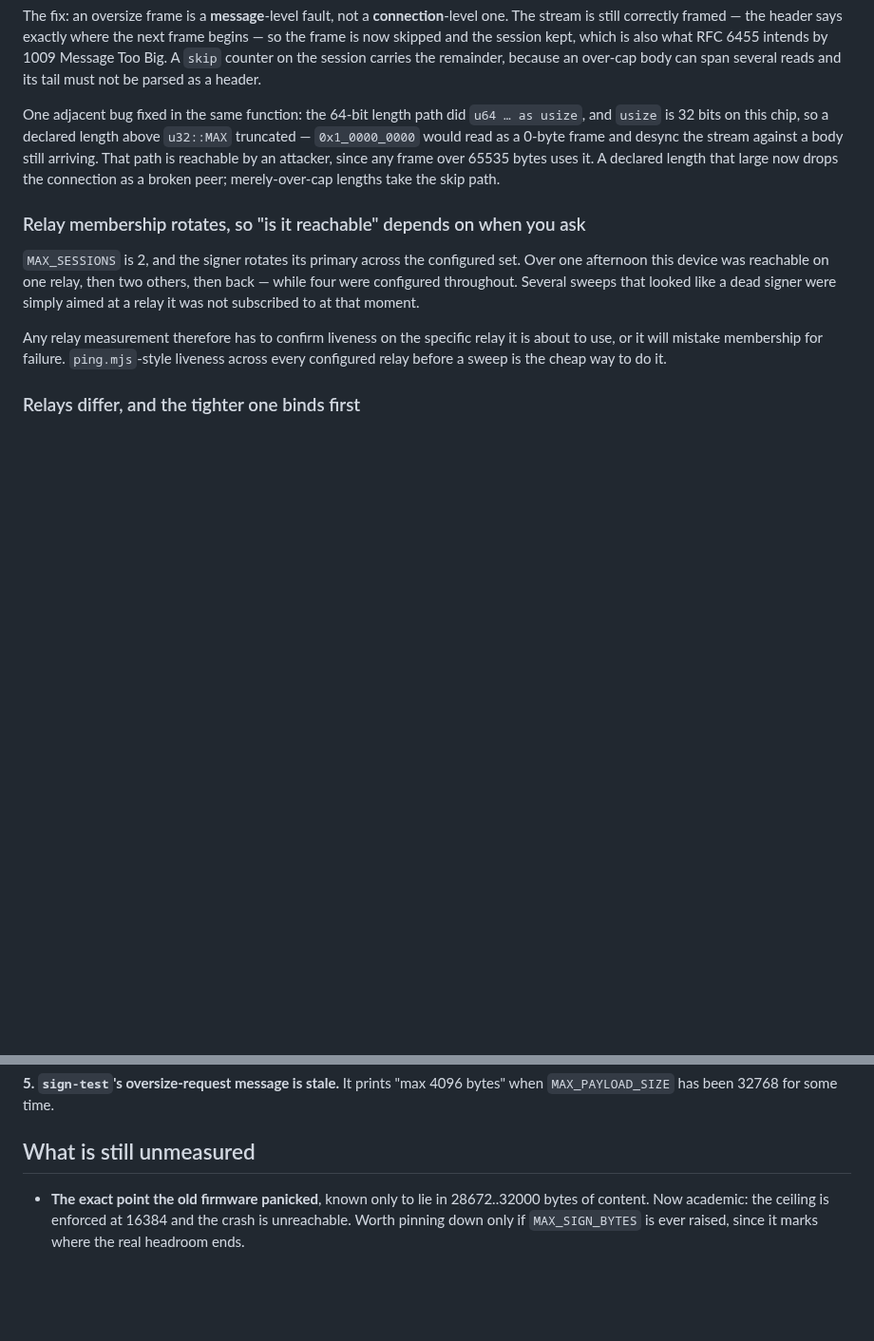
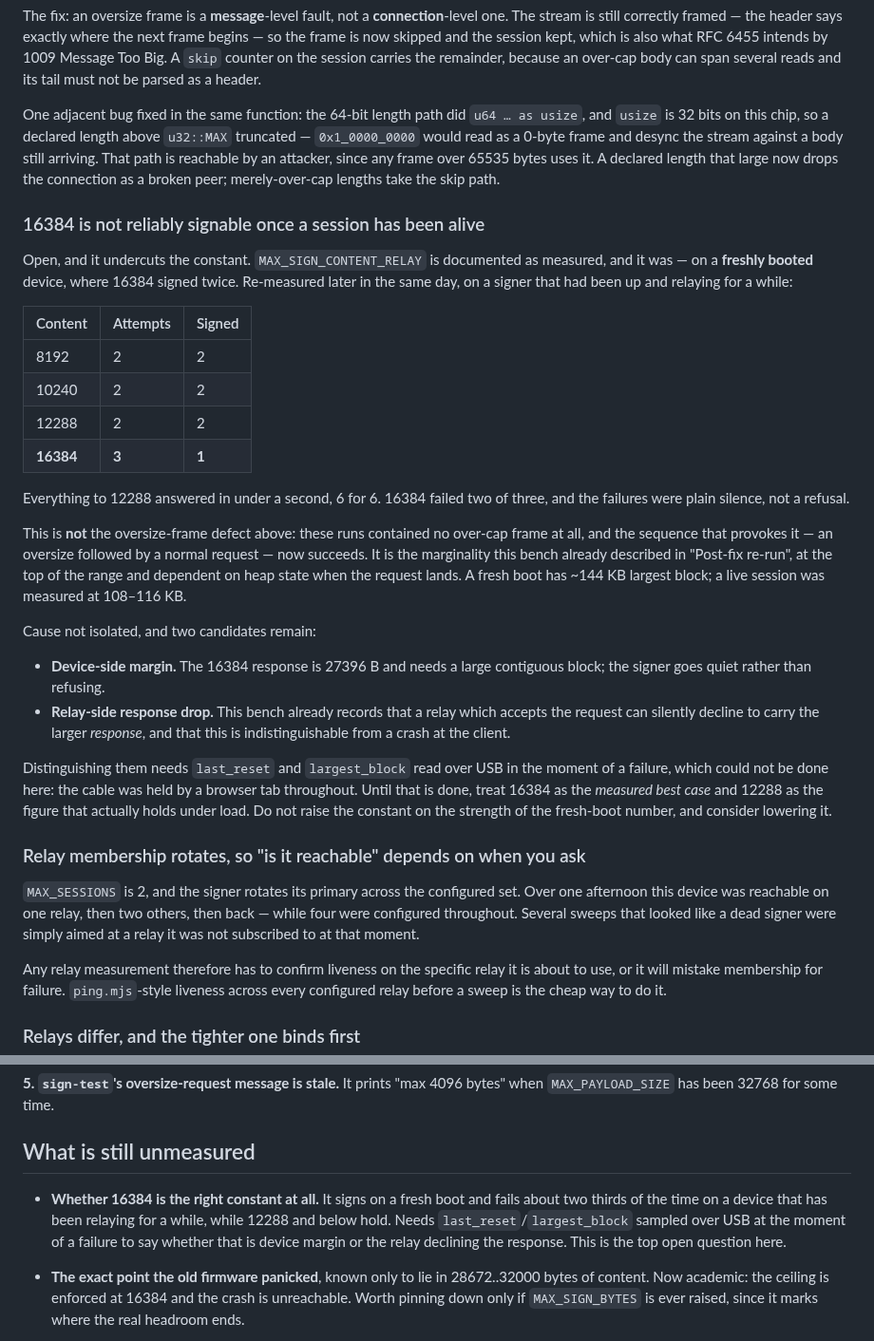
Before and after one commit to forgesworn/heartwood-esp32, a Markdown page: docs/BENCH-2026-08-06-message-sizes.md, 2 parts joined by grey strips. Shown at 95% size. GitHub-like rendering; blank space fills up the shorter version.

Commit message:
docs: record that 16384 does not hold once a session has been alive
MAX_SIGN_CONTENT_RELAY was measured on a freshly booted device, where it
signed twice. Re-measured on a signer that had been relaying for a while it
managed one success in three, while 8192, 10240 and 12288 went 6 for 6 in
under a second each.

Not the oversize-frame defect: these runs contained no over-cap frame, and
the oversize-then-normal sequence now succeeds. It is the top-of-range
marginality this bench already described, and a fresh boot has ~144 KB
largest block against 108-116 KB on a live session.

Cause not isolated. Either device-side margin on the 27396 B response, or
the relay silently declining to carry it, which this bench already records
as indistinguishable from a crash at the client. Telling them apart needs
last_reset and largest_block over USB at the moment of a failure, and the
cable was held by a browser tab throughout.

Treat 16384 as the measured best case and 12288 as the figure that holds
under load.

```diff
--- a/docs/BENCH-2026-08-06-message-sizes.md
+++ b/docs/BENCH-2026-08-06-message-sizes.md
@@ -265,6 +265,44 @@ the stream against a body still arriving. That path is reachable by an attacker,
 since any frame over 65535 bytes uses it. A declared length that large now drops
 the connection as a broken peer; merely-over-cap lengths take the skip path.
 
+### 16384 is not reliably signable once a session has been alive
+
+Open, and it undercuts the constant. `MAX_SIGN_CONTENT_RELAY` is documented as
+measured, and it was — on a **freshly booted** device, where 16384 signed twice.
+Re-measured later in the same day, on a signer that had been up and relaying for
+a while:
+
+| Content | Attempts | Signed |
+|---------|----------|--------|
+| 8192 | 2 | 2 |
+| 10240 | 2 | 2 |
+| 12288 | 2 | 2 |
+| **16384** | **3** | **1** |
+
+Everything to 12288 answered in under a second, 6 for 6. 16384 failed two of
+three, and the failures were plain silence, not a refusal.
+
+This is **not** the oversize-frame defect above: these runs contained no
+over-cap frame at all, and the sequence that provokes it — an oversize followed
+by a normal request — now succeeds. It is the marginality this bench already
+described in "Post-fix re-run", at the top of the range and dependent on heap
+state when the request lands. A fresh boot has ~144 KB largest block; a live
+session was measured at 108–116 KB.
+
+Cause not isolated, and two candidates remain:
+
+- **Device-side margin.** The 16384 response is 27396 B and needs a large
+  contiguous block; the signer goes quiet rather than refusing.
+- **Relay-side response drop.** This bench already records that a relay which
+  accepts the request can silently decline to carry the larger *response*, and
+  that this is indistinguishable from a crash at the client.
+
+Distinguishing them needs `last_reset` and `largest_block` read over USB in the
+moment of a failure, which could not be done here: the cable was held by a
+browser tab throughout. Until that is done, treat 16384 as the *measured
+best case* and 12288 as the figure that actually holds under load. Do not raise
+the constant on the strength of the fresh-boot number, and consider lowering it.
+
 ### Relay membership rotates, so "is it reachable" depends on when you ask
 
 `MAX_SESSIONS` is 2, and the signer rotates its primary across the configured
@@ -467,6 +505,11 @@ bytes" when `MAX_PAYLOAD_SIZE` has been 32768 for some time.
 
 ## What is still unmeasured
 
+- **Whether 16384 is the right constant at all.** It signs on a fresh boot and
+  fails about two thirds of the time on a device that has been relaying for a
+  while, while 12288 and below hold. Needs `last_reset`/`largest_block` sampled
+  over USB at the moment of a failure to say whether that is device margin or
+  the relay declining the response. This is the top open question here.
 - **The exact point the old firmware panicked**, known only to lie in
   28672..32000 bytes of content. Now academic: the ceiling is enforced at
   16384 and the crash is unreachable. Worth pinning down only if
```
